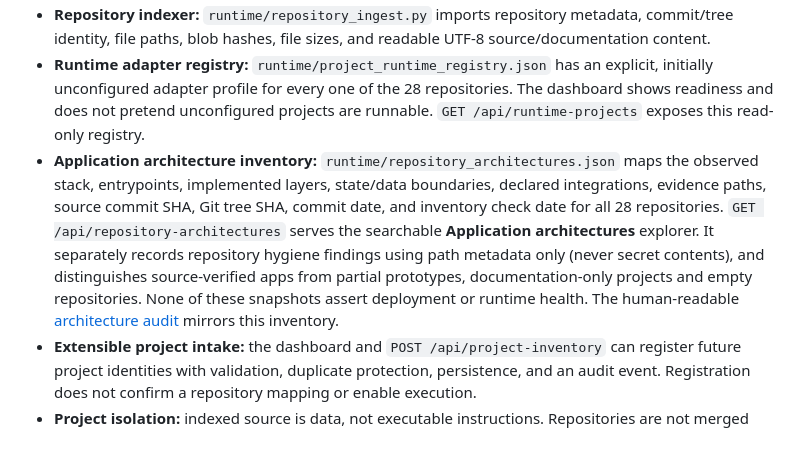
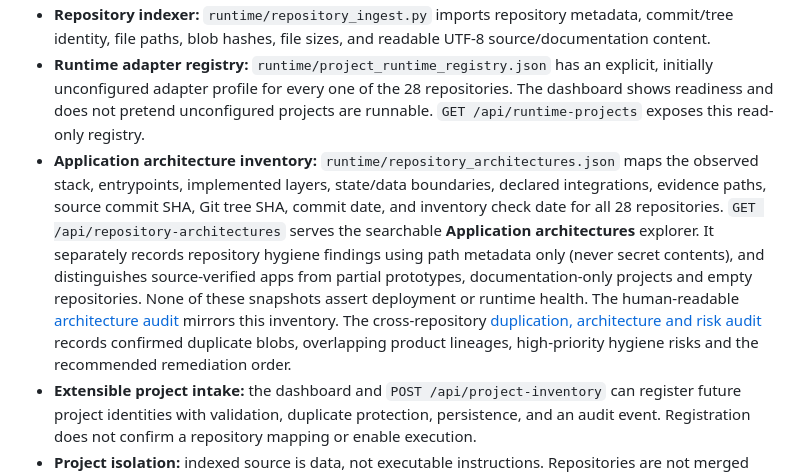
Before and after one commit to Daniel550-pixel/SysCentre, a Markdown page: README.md, the part around the change. Drawn GitHub-style; blank space fills up the shorter version.

Commit message:
docs: link cross-repository duplication audit

```diff
--- a/README.md
+++ b/README.md
@@ -12,7 +12,7 @@ SysCentre is a standalone local-first systems control plane. It catalogs existin
 - **Executive control plane:** portfolio-wide grouping by business-model hypothesis, system type, sector, and market category, with an executive register that combines all four filters, searches target markets and portfolio roles, and surfaces market-validation, lifecycle, and monetization-evidence gaps. Each repository remains individually inspectable with source links and classification basis.
 - **Repository indexer:** `runtime/repository_ingest.py` imports repository metadata, commit/tree identity, file paths, blob hashes, file sizes, and readable UTF-8 source/documentation content.
 - **Runtime adapter registry:** `runtime/project_runtime_registry.json` has an explicit, initially unconfigured adapter profile for every one of the 28 repositories. The dashboard shows readiness and does not pretend unconfigured projects are runnable. `GET /api/runtime-projects` exposes this read-only registry.
-- **Application architecture inventory:** `runtime/repository_architectures.json` maps the observed stack, entrypoints, implemented layers, state/data boundaries, declared integrations, evidence paths, source commit SHA, Git tree SHA, commit date, and inventory check date for all 28 repositories. `GET /api/repository-architectures` serves the searchable **Application architectures** explorer. It separately records repository hygiene findings using path metadata only (never secret contents), and distinguishes source-verified apps from partial prototypes, documentation-only projects and empty repositories. None of these snapshots assert deployment or runtime health. The human-readable [architecture audit](docs/REPOSITORY_ARCHITECTURE_AUDIT.md) mirrors this inventory.
+- **Application architecture inventory:** `runtime/repository_architectures.json` maps the observed stack, entrypoints, implemented layers, state/data boundaries, declared integrations, evidence paths, source commit SHA, Git tree SHA, commit date, and inventory check date for all 28 repositories. `GET /api/repository-architectures` serves the searchable **Application architectures** explorer. It separately records repository hygiene findings using path metadata only (never secret contents), and distinguishes source-verified apps from partial prototypes, documentation-only projects and empty repositories. None of these snapshots assert deployment or runtime health. The human-readable [architecture audit](docs/REPOSITORY_ARCHITECTURE_AUDIT.md) mirrors this inventory. The cross-repository [duplication, architecture and risk audit](docs/CODEBASE_DUPLICATION_AUDIT.md) records confirmed duplicate blobs, overlapping product lineages, high-priority hygiene risks and the recommended remediation order.
 - **Extensible project intake:** the dashboard and `POST /api/project-inventory` can register future project identities with validation, duplicate protection, persistence, and an audit event. Registration does not confirm a repository mapping or enable execution.
 - **Project isolation:** indexed source is data, not executable instructions. Repositories are not merged and indexing does not run their code.
 
```
